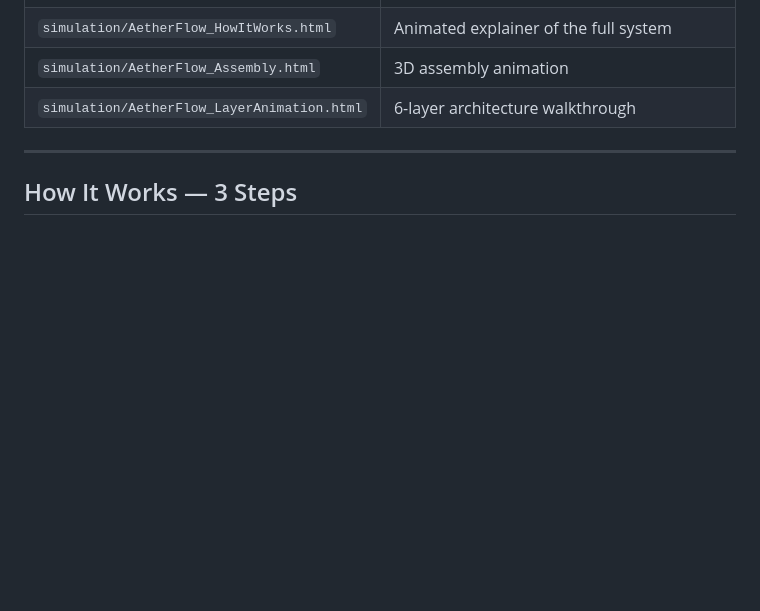
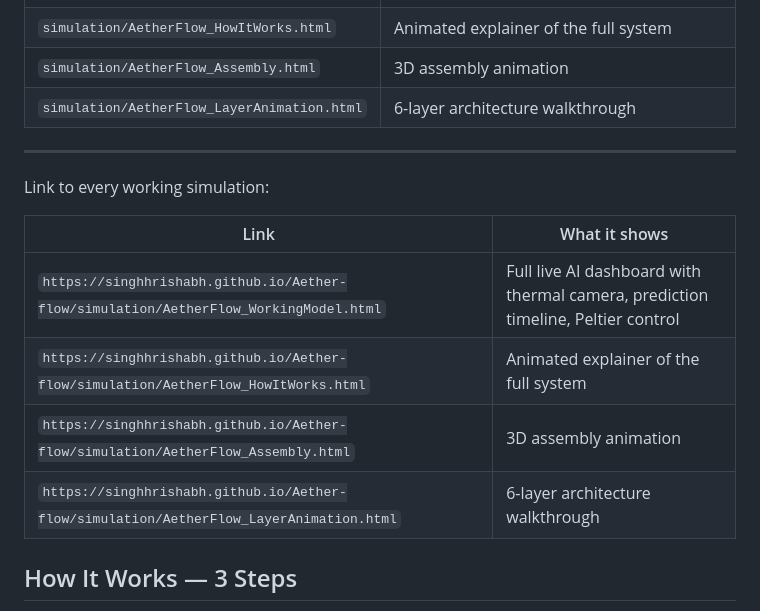
Before and after one commit to singhhrishabh/Aether-flow, a Markdown page: README.md, the part around the change. GitHub-like rendering; blank space fills up the shorter version.

Commit message:
Update README.md
Added link to every simulation

```diff
--- a/README.md
+++ b/README.md
@@ -33,6 +33,15 @@ Open any of these files directly in your browser — no server needed:
 | `simulation/AetherFlow_LayerAnimation.html` | 6-layer architecture walkthrough |
 
 ---
+Link to every working simulation:
+
+| Link | What it shows |
+|---|---|
+| `https://singhhrishabh.github.io/Aether-flow/simulation/AetherFlow_WorkingModel.html` | Full live AI dashboard with thermal camera, prediction timeline, Peltier control |
+| `https://singhhrishabh.github.io/Aether-flow/simulation/AetherFlow_HowItWorks.html` | Animated explainer of the full system |
+| `https://singhhrishabh.github.io/Aether-flow/simulation/AetherFlow_Assembly.html` | 3D assembly animation |
+| `https://singhhrishabh.github.io/Aether-flow/simulation/AetherFlow_LayerAnimation.html` | 6-layer architecture walkthrough |
+
 
 ## How It Works — 3 Steps
 
```
